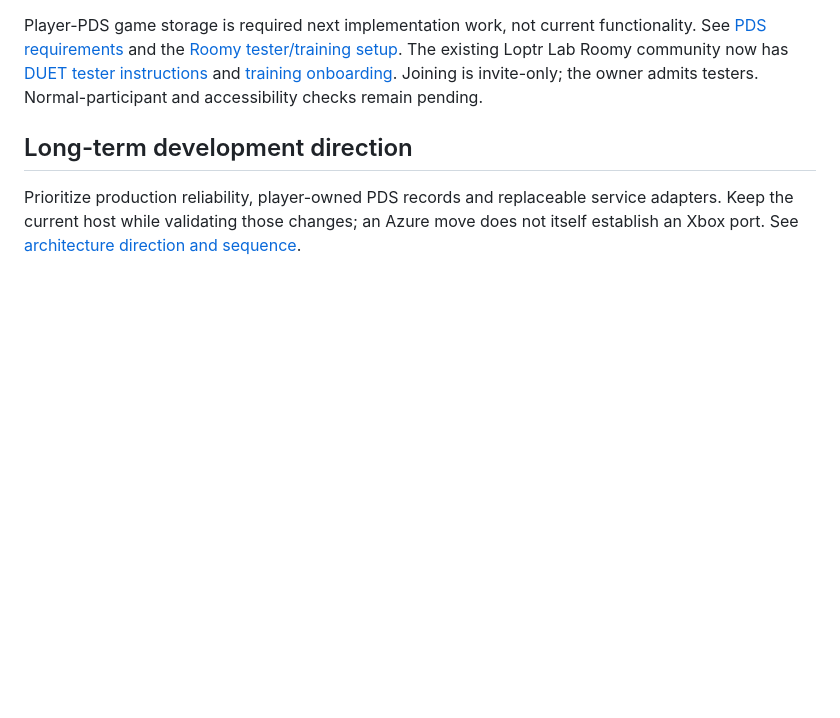
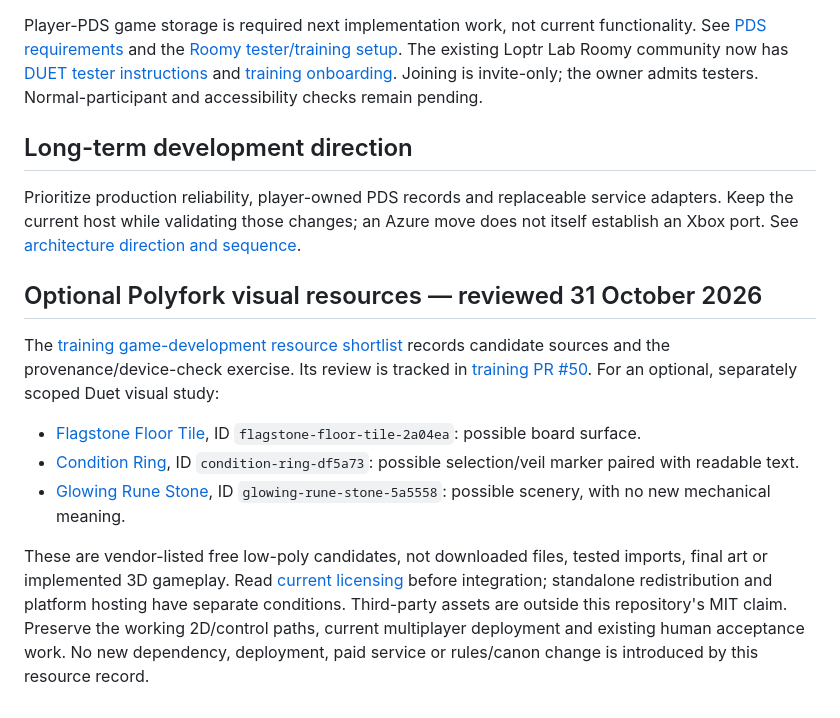
Before and after one commit to Loptr-Lab/duet-solo-hackathon, a Markdown page: README.md, the part around the change. GitHub-like rendering; blank space fills up the shorter version.

Commit message:
Record optional Polyfork assets and link the training exercise

```diff
--- a/README.md
+++ b/README.md
@@ -182,3 +182,21 @@ testers. Normal-participant and accessibility checks remain pending.
 Prioritize production reliability, player-owned PDS records and replaceable service
 adapters. Keep the current host while validating those changes; an Azure move does
 not itself establish an Xbox port. See [architecture direction and sequence](docs/LONG_TERM_ARCHITECTURE.md).
+
+## Optional Polyfork visual resources — reviewed 31 October 2026
+
+The [training game-development resource shortlist](https://github.com/Loptr-Lab/training/blob/docs/polyfork-project-resources-2026-10-31/docs/tracks/game-development.md#polyfork-asset-resources--reviewed-31-october-2026)
+records candidate sources and the provenance/device-check exercise. Its review
+is tracked in [training PR #50](https://github.com/Loptr-Lab/training/pull/50).
+For an optional, separately scoped Duet visual study:
+- [Flagstone Floor Tile](https://polyfork.dev/asset/flagstone-floor-tile-2a04ea), ID `flagstone-floor-tile-2a04ea`: possible board surface.
+- [Condition Ring](https://polyfork.dev/asset/condition-ring-df5a73), ID `condition-ring-df5a73`: possible selection/veil marker paired with readable text.
+- [Glowing Rune Stone](https://polyfork.dev/asset/glowing-rune-stone-5a5558), ID `glowing-rune-stone-5a5558`: possible scenery, with no new mechanical meaning.
+
+These are vendor-listed free low-poly candidates, not downloaded files, tested
+imports, final art or implemented 3D gameplay. Read [current licensing](https://polyfork.dev/licensing)
+before integration; standalone redistribution and platform hosting have separate
+conditions. Third-party assets are outside this repository's MIT claim. Preserve
+the working 2D/control paths, current multiplayer deployment and existing human
+acceptance work. No new dependency, deployment, paid service or rules/canon change
+is introduced by this resource record.
```
